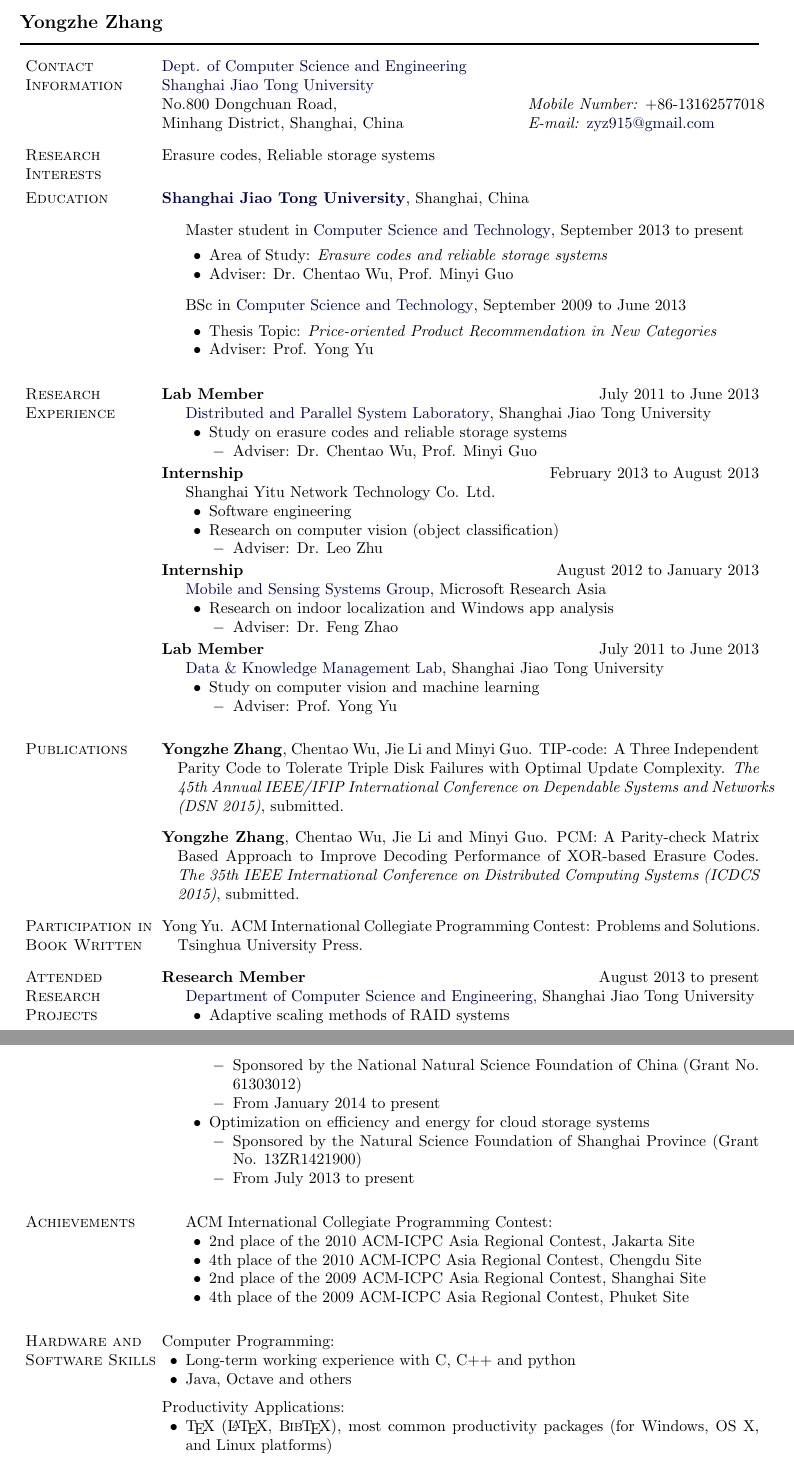
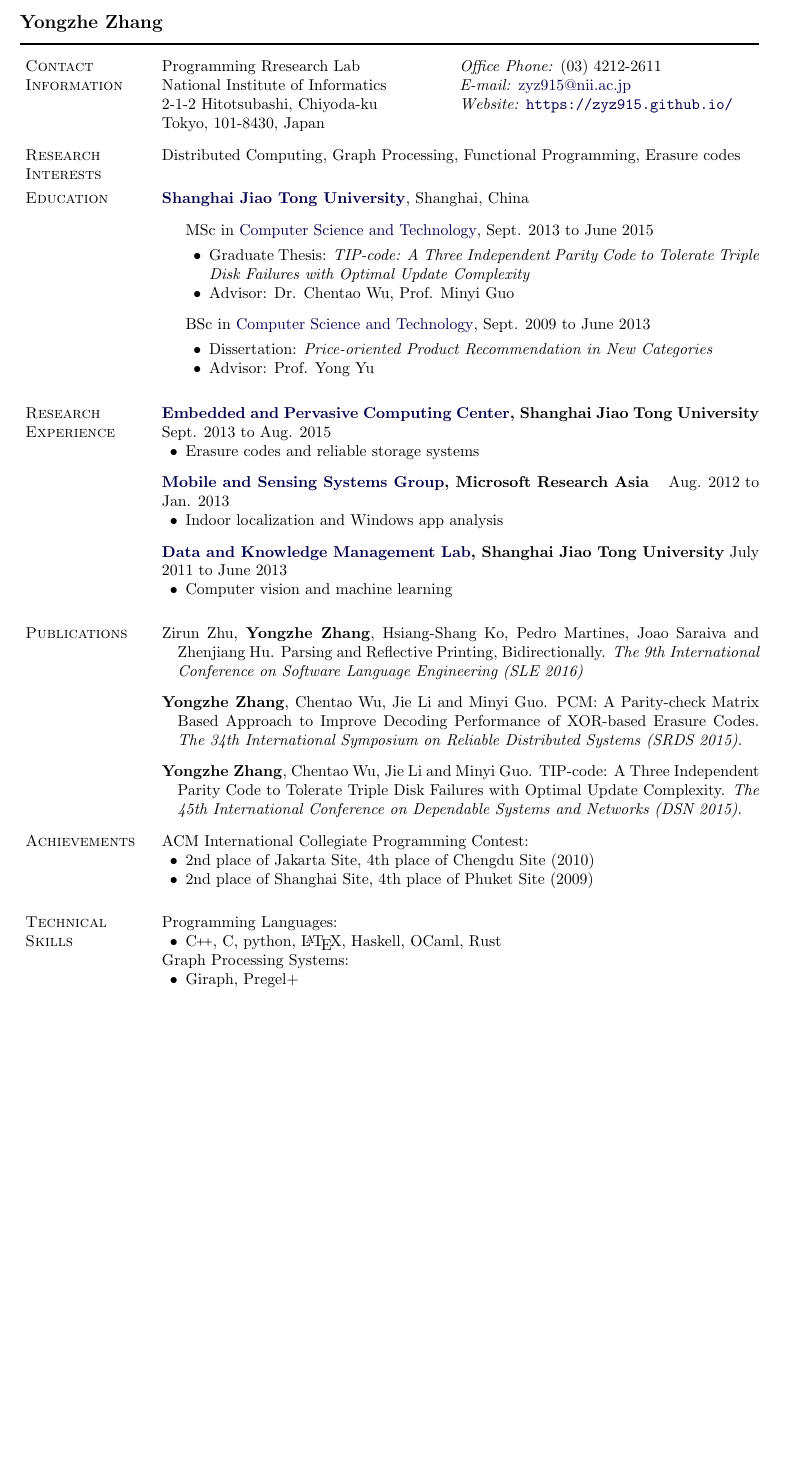
Before and after one commit to zyz915/zyz915.github.io, a LaTeX CV (CV/cv.tex): two parts of pages 1 and 2 of 2 before the commit and part of the page after it, the two joined at a grey line, cut so that both start at the same text, the shorter picture padded with empty space. Compiled offline with pdfLaTeX.

Commit message:
update CV (March 29, 2017)

```diff
--- a/CV/cv.tex
+++ b/CV/cv.tex
@@ -99,7 +99,7 @@
 %
 \usepackage{fancyhdr,lastpage}
 \pagestyle{fancy}
-%\pagestyle{empty}      % Uncomment this to get rid of page numbers
+\pagestyle{empty}      % Uncomment this to get rid of page numbers
 \fancyhf{}\renewcommand{\headrulewidth}{0pt}
 \fancyfootoffset{\marginparsep+\marginparwidth}
 \newlength{\footpageshift}
@@ -217,6 +217,9 @@
 
 %%%%%%%%%%%%%%%%%%%%%%%%% Begin CV Document %%%%%%%%%%%%%%%%%%%%%%%%%%%%
 
+\newcommand{\CC}{C\nolinebreak\hspace{-.05em}\raisebox{.4ex}{\tiny\bf +}\nolinebreak\hspace{-.10em}\raisebox{.4ex}{\tiny\bf +}}
+%\def\CC{{C\nolinebreak[4]\hspace{-.05em}\raisebox{.4ex}{\tiny\bf ++}}}
+
 \begin{document}
 \makeheading{Yongzhe Zhang}
 
@@ -228,161 +231,107 @@
 % ALSO: \rcollength is the width of the right column of the table
 %       (adjust it to your liking; default is 1.85in).
 %
-\newlength{\rcollength}\setlength{\rcollength}{2.20in}%
+\newlength{\rcollength}\setlength{\rcollength}{2.80in}%
 %
 \begin{tabular}[t]{@{}p{\textwidth-\rcollength}p{\rcollength}}
-\href{http://www.cs.sjtu.edu.cn/}%
-     {Dept. of Computer Science and Engineering} & \\
-\href{http://www.sjtu.edu.cn/}{Shanghai Jiao Tong University} & \\
-No.800 Dongchuan Road,    & \textit{Mobile Number:} +86-13162577018 \\
-Minhang District, Shanghai, China  & \textit{E-mail:} \email{zyz915@gmail.com} \\
+Programming Rresearch Lab & \textit{Office Phone:} (03) 4212-2611 \\
+National Institute of Informatics & \textit{E-mail:} \email{zyz915@nii.ac.jp} \\
+2-1-2 Hitotsubashi, Chiyoda-ku & \textit{Website:} \url{https://zyz915.github.io/}\\
+Tokyo, 101-8430, Japan & \\
 \end{tabular}
 
 \section{Research Interests}
 
-Erasure codes, Reliable storage systems
+Distributed Computing, Graph Processing, Functional Programming, Erasure codes
 
 \section{Education}
 
 \href{http://www.sjtu.edu.cn/}{\textbf{Shanghai Jiao Tong University}}, Shanghai, China
 \begin{outerlist}
 
- \item[] Master student in
-        \href{http://www.cs.sjtu.edu.cn/}{Computer Science and Technology}, September 2013 to present
+ \item[] MSc in
+        \href{http://www.cs.sjtu.edu.cn/}{Computer Science and Technology}, Sept. 2013 to June 2015
         \begin{innerlist}
-        \item Area of Study: \emph{Erasure codes and reliable storage systems}
-        \item Adviser: {Dr. Chentao Wu, Prof. Minyi Guo}
+        \item Graduate Thesis: \emph{TIP-code: A Three Independent Parity Code to Tolerate Triple Disk Failures with Optimal Update Complexity}
+        \item Advisor: {Dr. Chentao Wu, Prof. Minyi Guo}
         \end{innerlist}
 
- \item[] BSc in \href{http://www.cs.sjtu.edu.cn/}{Computer Science and Technology}, September 2009 to June 2013
+ \item[] BSc in \href{http://www.cs.sjtu.edu.cn/}{Computer Science and Technology}, Sept. 2009 to June 2013
         \begin{innerlist}
-        \item Thesis Topic: \emph{Price-oriented Product Recommendation in New Categories}
-        \item Adviser: {Prof. Yong Yu}
+        \item Dissertation: \emph{Price-oriented Product Recommendation in New Categories}
+        \item Advisor: {Prof. Yong Yu}
         \end{innerlist}
 
 \end{outerlist}
 
 \section{Research Experience}
 
-\textbf{Lab Member} \hfill {July 2011 to June 2013}
-\begin{innerlist}
- \item[] \href{http://epcc.sjtu.edu.cn/}{Distributed and Parallel System Laboratory}, Shanghai Jiao Tong University
+%\textbf{\href{http://www.yitutech.com/}{Shanghai Yitu Technology Co. Ltd.}} \hfill {Feb. 2013 to Aug. 2013}
+% \begin{innerlist}
+%  \item Computer vision (object classification)
+% \end{innerlist}
+\textbf{\href{http://epcc.sjtu.edu.cn/wordpress/?page_id=94}{Embedded and Pervasive Computing Center}, Shanghai Jiao Tong University} \hfill {Sept. 2013 to Aug. 2015}
  \begin{innerlist}
-  \item Study on erasure codes and reliable storage systems
-  \begin{innerlist}
-   \item[$-$] Adviser: Dr. Chentao Wu, Prof. Minyi Guo
-  \end{innerlist}
+  \item Erasure codes and reliable storage systems
+  %\begin{innerlist}
+  % \item[$-$] Advisor: Dr. Chentao Wu, Prof. Minyi Guo
+  %\end{innerlist}
  \end{innerlist}
-\end{innerlist}
 
-\vspace{2pt}
-\textbf{Internship} \hfill {February 2013 to August 2013}
-\begin{innerlist}
- \item[] Shanghai Yitu Network Technology Co. Ltd.
+\vspace{8pt}
+\textbf{\href{http://research.microsoft.com/en-us/groups/mass/}{Mobile and Sensing Systems Group}, Microsoft Research Asia} \hfill {Aug. 2012 to Jan. 2013}
  \begin{innerlist}
-  \item Software engineering
-  \item Research on computer vision (object classification)
-  \begin{innerlist}
-   \item[$-$] Adviser: Dr. Leo Zhu
-  \end{innerlist}
+  \item Indoor localization and Windows app analysis
+  %\begin{innerlist}
+  % \item[$-$] Advisor: Dr. Feng Zhao
+  %\end{innerlist}
  \end{innerlist}
-\end{innerlist}
 
-\vspace{2pt}
-\textbf{Internship} \hfill {August 2012 to January 2013}
-\begin{innerlist}
- \item[] \href{http://research.microsoft.com/en-us/groups/mass/}{Mobile and Sensing Systems Group}, Microsoft Research Asia
+\vspace{8pt}
+\textbf{\href{http://www.apexlab.org/}{Data and Knowledge Management Lab}, Shanghai Jiao Tong University} \hfill {July 2011 to June 2013}
  \begin{innerlist}
-  \item Research on indoor localization and Windows app analysis
-  \begin{innerlist}
-   \item[$-$] Adviser: Dr. Feng Zhao
-  \end{innerlist}
+  \item Computer vision and machine learning
+  %\begin{innerlist}
+  % \item[$-$] Advisor: Prof. Yong Yu
+  %\end{innerlist}
  \end{innerlist}
-\end{innerlist}
-
-\vspace{2pt}
-\textbf{Lab Member} \hfill {July 2011 to June 2013}
-\begin{innerlist}
- \item[] \href{http://www.apexlab.org/}{Data \& Knowledge Management Lab}, Shanghai Jiao Tong University
- \begin{innerlist}
-  \item Study on computer vision and machine learning
-  \begin{innerlist}
-   \item[$-$] Adviser: Prof. Yong Yu
-  \end{innerlist}
- \end{innerlist}
-\end{innerlist}
 
 \section{Publications}
 
 \begin{bibsection}
 
- \item {\textbf{Yongzhe Zhang}}, Chentao Wu, Jie Li and Minyi Guo.
-        TIP-code: A Three Independent Parity Code to Tolerate Triple Disk Failures with Optimal Update Complexity.
-        \emph{The 45th Annual IEEE/IFIP International Conference on Dependable Systems and Networks (DSN 2015)}, submitted.
+ \item Zirun Zhu, {\textbf{Yongzhe Zhang}}, Hsiang-Shang Ko, Pedro Martines, Joao Saraiva and Zhenjiang Hu.
+        Parsing and Reflective Printing, Bidirectionally.
+        \emph{The 9th International Conference on Software Language Engineering (SLE 2016)}
 
  \item {\textbf{Yongzhe Zhang}}, Chentao Wu, Jie Li and Minyi Guo.
         PCM: A Parity-check Matrix Based Approach to Improve Decoding Performance of XOR-based Erasure Codes.
-        \emph{The 35th IEEE International Conference on Distributed Computing Systems (ICDCS 2015)}, submitted.
+        \emph{The 34th International Symposium on Reliable Distributed Systems (SRDS 2015)}.
+
+ \item {\textbf{Yongzhe Zhang}}, Chentao Wu, Jie Li and Minyi Guo.
+        TIP-code: A Three Independent Parity Code to Tolerate Triple Disk Failures with Optimal Update Complexity.
+        \emph{The 45th International Conference on Dependable Systems and Networks (DSN 2015)}.
 
 \end{bibsection}
 
-\section{Participation in Book Written}
-
-\begin{bibsection}
-
- \item Yong Yu. ACM International Collegiate Programming Contest: Problems and Solutions.
-      Tsinghua University Press.
-
-\end{bibsection}
-
-\section{Attended Research Projects}
-
-\textbf{Research Member} \hfill {August 2013 to present}
-\begin{innerlist}
- \item[] \href{http://www.cs.sjtu.edu.cn}{Department of Computer Science and Engineering}, Shanghai Jiao Tong University
- \begin{innerlist}
-  \item Adaptive scaling methods of RAID systems
-  \begin{innerlist}
-   \item[$-$] Sponsored by the National Natural Science Foundation of China (Grant No. 61303012)
-   \item[$-$] From January 2014 to present
-  \end{innerlist}
-
-  \item Optimization on efficiency and energy for cloud storage systems
-  \begin{innerlist}
-   \item[$-$] Sponsored by the Natural Science Foundation of Shanghai Province (Grant No. 13ZR1421900)
-   \item[$-$] From July 2013 to present
-  \end{innerlist}
- \end{innerlist}
-\end{innerlist}
-
 \section{Achievements}
 
+ ACM International Collegiate Programming Contest:
+ \begin{innerlist}
+  \item 2nd place of Jakarta Site, 4th place of Chengdu Site (2010)
+  \item 2nd place of Shanghai Site, 4th place of Phuket Site (2009)
+ \end{innerlist}
+
+\section{Technical\\Skills}
+
+Programming Languages:
 \begin{innerlist}
- \item[] ACM International Collegiate Programming Contest:
- \begin{innerlist}
-  \item 2nd place of the 2010 ACM-ICPC Asia Regional Contest, Jakarta Site
-  \item 4th place of the 2010 ACM-ICPC Asia Regional Contest, Chengdu Site
-  \item 2nd place of the 2009 ACM-ICPC Asia Regional Contest, Shanghai Site
-  \item 4th place of the 2009 ACM-ICPC Asia Regional Contest, Phuket Site
- \end{innerlist}
+ \item \CC, C, python, \LaTeX{}, Haskell, OCaml, Rust
 \end{innerlist}
-
-\section{Hardware and Software Skills}
-
-Computer Programming:
+Graph Processing Systems:
 \begin{innerlist}
- \item Long-term working experience with C, C$+$$+$ and python
- \item Java, Octave and others
+ \item Giraph, Pregel+
 \end{innerlist}
-
-\halfblankline
-
-Productivity Applications:
-%
-\begin{innerlist}
- \item \TeX{} (\LaTeX{}, \BibTeX{}), most common productivity packages (for Windows, OS X, and Linux platforms)
-\end{innerlist}
-
 
 \end{document}
 
```
